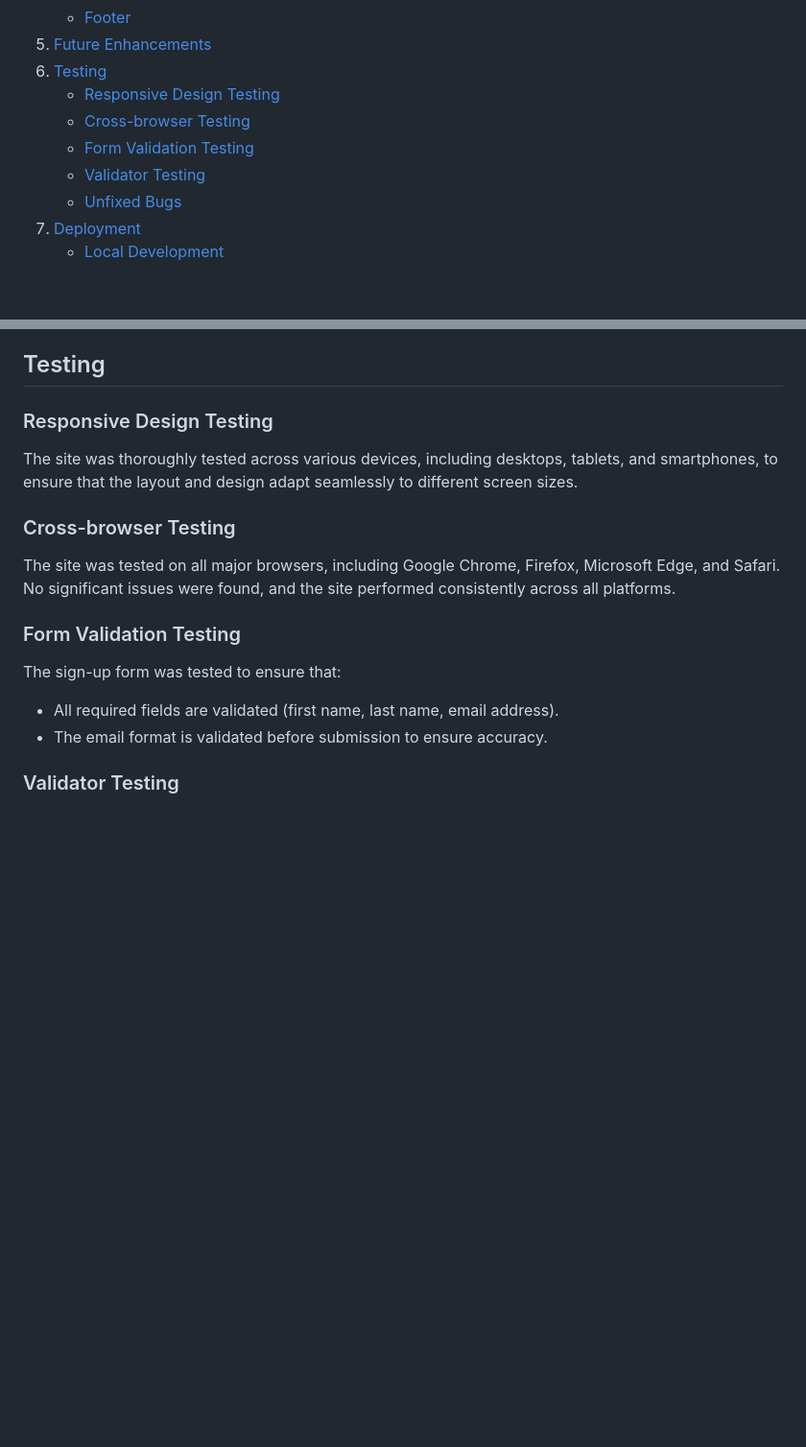
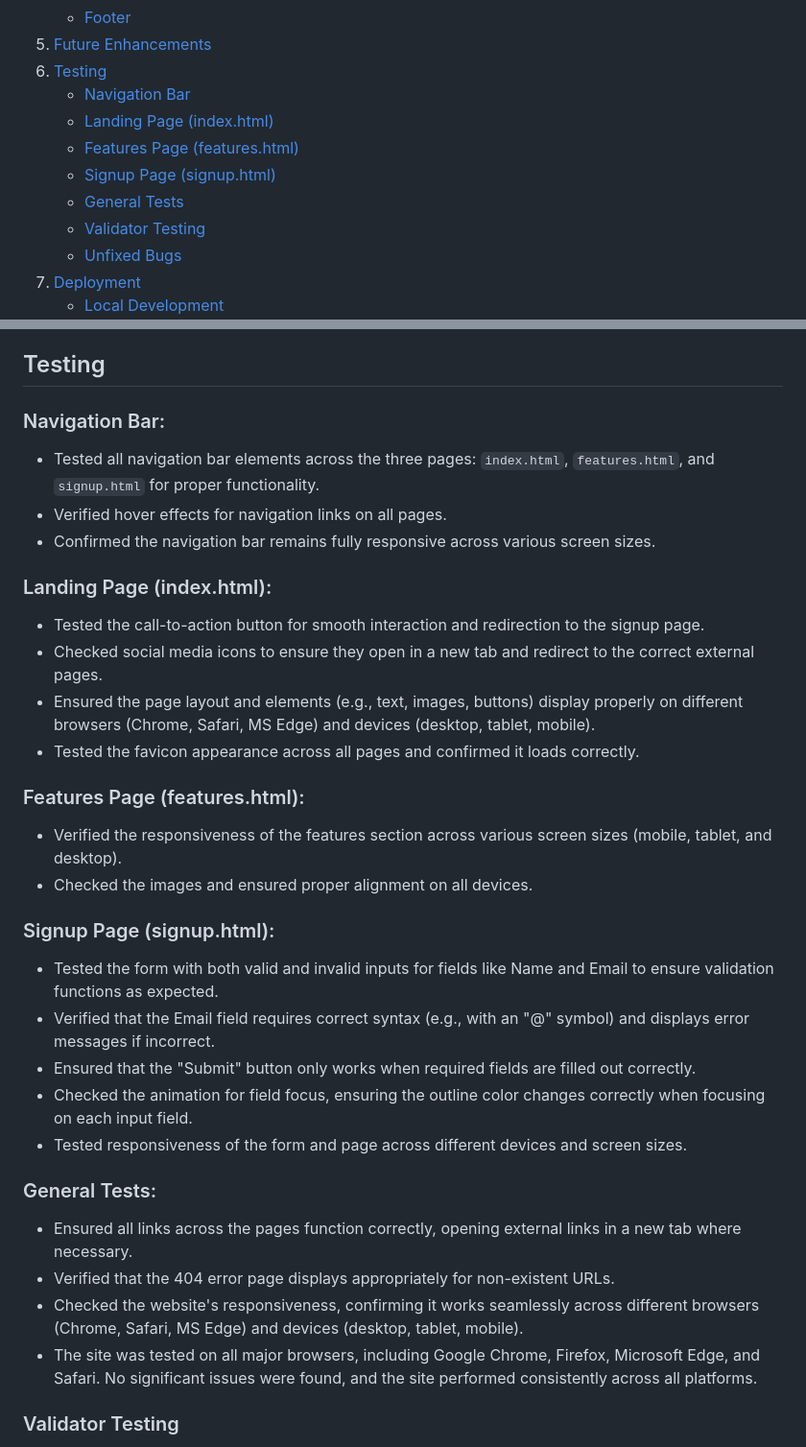
Before and after one commit to fabioeloche/expense_report_landing, a Markdown page: README.md, 2 parts joined by grey strips. Shown: that part at 96% size. GitHub-like rendering; blank space fills up the shorter version.

Commit message:
Add testing for navigation bar, index.html, features.html, and signup.html pages in README

```diff
--- a/README.md
+++ b/README.md
@@ -22,9 +22,11 @@ The live version of the site can be found at: [N2F Expense Report](https://fabio
    - [Footer](#footer)
 5. [Future Enhancements](#future-enhancements)
 6. [Testing](#testing)
-   - [Responsive Design Testing](#responsive-design-testing)
-   - [Cross-browser Testing](#cross-browser-testing)
-   - [Form Validation Testing](#form-validation-testing)
+   - [Navigation Bar](#navigation-bar)
+   - [Landing Page (index.html)](#landing-page-indexhtml)
+   - [Features Page (features.html)](#features-page-featureshtml)
+   - [Signup Page (signup.html)](#signup-page-signuphtml)
+   - [General Tests](#general-tests)
    - [Validator Testing](#validator-testing)
    - [Unfixed Bugs](#unfixed-bugs)
 7. [Deployment](#deployment)
@@ -112,16 +114,33 @@ The footer provides links to N2F’s social media pages, encouraging users to fo
 
 ## Testing
 
-### Responsive Design Testing
-The site was thoroughly tested across various devices, including desktops, tablets, and smartphones, to ensure that the layout and design adapt seamlessly to different screen sizes.
+### Navigation Bar:
+- Tested all navigation bar elements across the three pages: `index.html`, `features.html`, and `signup.html` for proper functionality.
+- Verified hover effects for navigation links on all pages.
+- Confirmed the navigation bar remains fully responsive across various screen sizes.
 
-### Cross-browser Testing
-The site was tested on all major browsers, including Google Chrome, Firefox, Microsoft Edge, and Safari. No significant issues were found, and the site performed consistently across all platforms.
+### Landing Page (index.html):
+- Tested the call-to-action button for smooth interaction and redirection to the signup page.
+- Checked social media icons to ensure they open in a new tab and redirect to the correct external pages.
+- Ensured the page layout and elements (e.g., text, images, buttons) display properly on different browsers (Chrome, Safari, MS Edge) and devices (desktop, tablet, mobile).
+- Tested the favicon appearance across all pages and confirmed it loads correctly.
 
-### Form Validation Testing
-The sign-up form was tested to ensure that:
-- All required fields are validated (first name, last name, email address).
-- The email format is validated before submission to ensure accuracy.
+### Features Page (features.html):
+- Verified the responsiveness of the features section across various screen sizes (mobile, tablet, and desktop).
+- Checked the images and ensured proper alignment on all devices.
+
+### Signup Page (signup.html):
+- Tested the form with both valid and invalid inputs for fields like Name and Email to ensure validation functions as expected.
+- Verified that the Email field requires correct syntax (e.g., with an "@" symbol) and displays error messages if incorrect.
+- Ensured that the "Submit" button only works when required fields are filled out correctly.
+- Checked the animation for field focus, ensuring the outline color changes correctly when focusing on each input field.
+- Tested responsiveness of the form and page across different devices and screen sizes.
+
+### General Tests:
+- Ensured all links across the pages function correctly, opening external links in a new tab where necessary.
+- Verified that the 404 error page displays appropriately for non-existent URLs.
+- Checked the website's responsiveness, confirming it works seamlessly across different browsers (Chrome, Safari, MS Edge) and devices (desktop, tablet, mobile).
+- The site was tested on all major browsers, including Google Chrome, Firefox, Microsoft Edge, and Safari. No significant issues were found, and the site performed consistently across all platforms.
 
 ### Validator Testing
 - **HTML Validation:** The HTML files were validated using the W3C HTML Validator, and no significant issues were found. [Test W3C validator](https://validator.w3.org/nu/?doc=https%3A%2F%2F8000-fabioeloche-expenserepo-cgapq5wdey2.ws-eu116.gitpod.io%2Findex.html)
```
